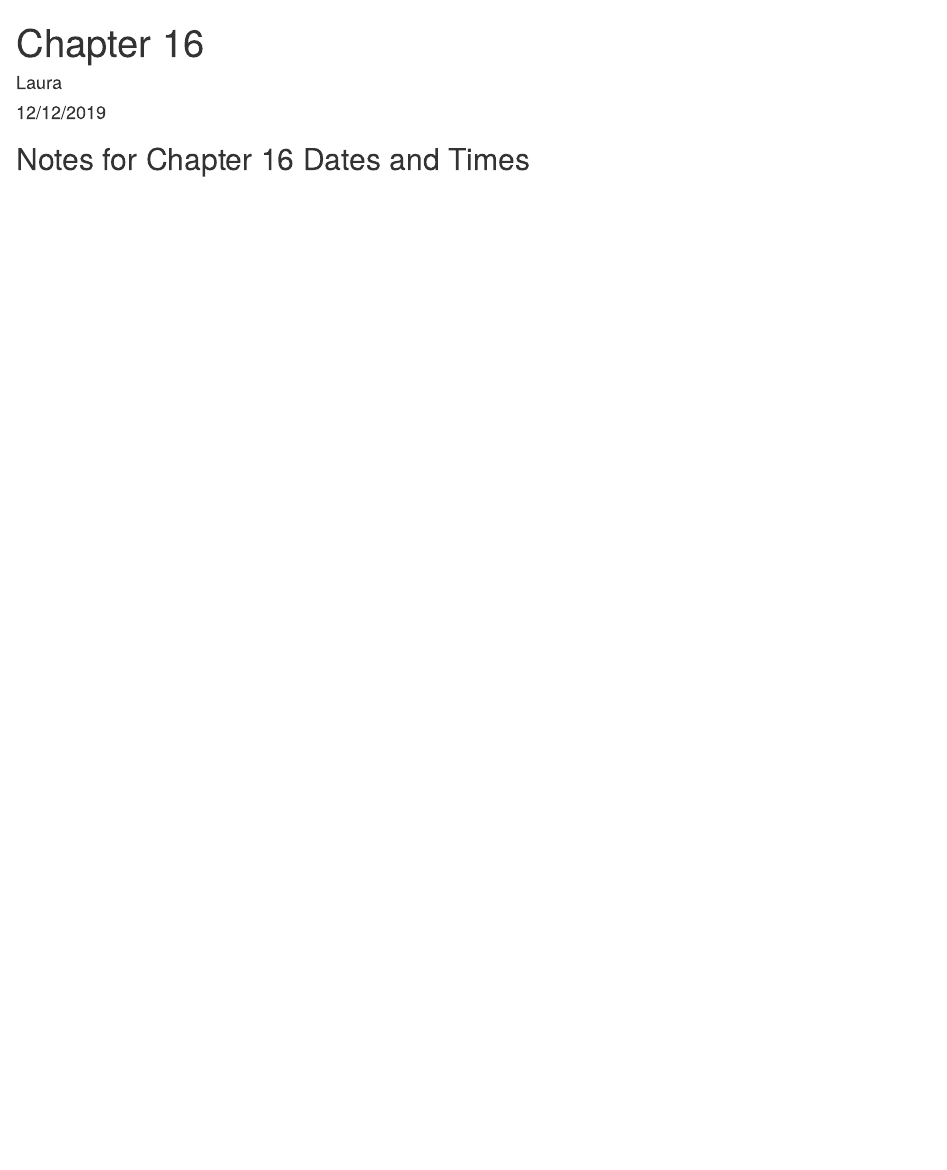
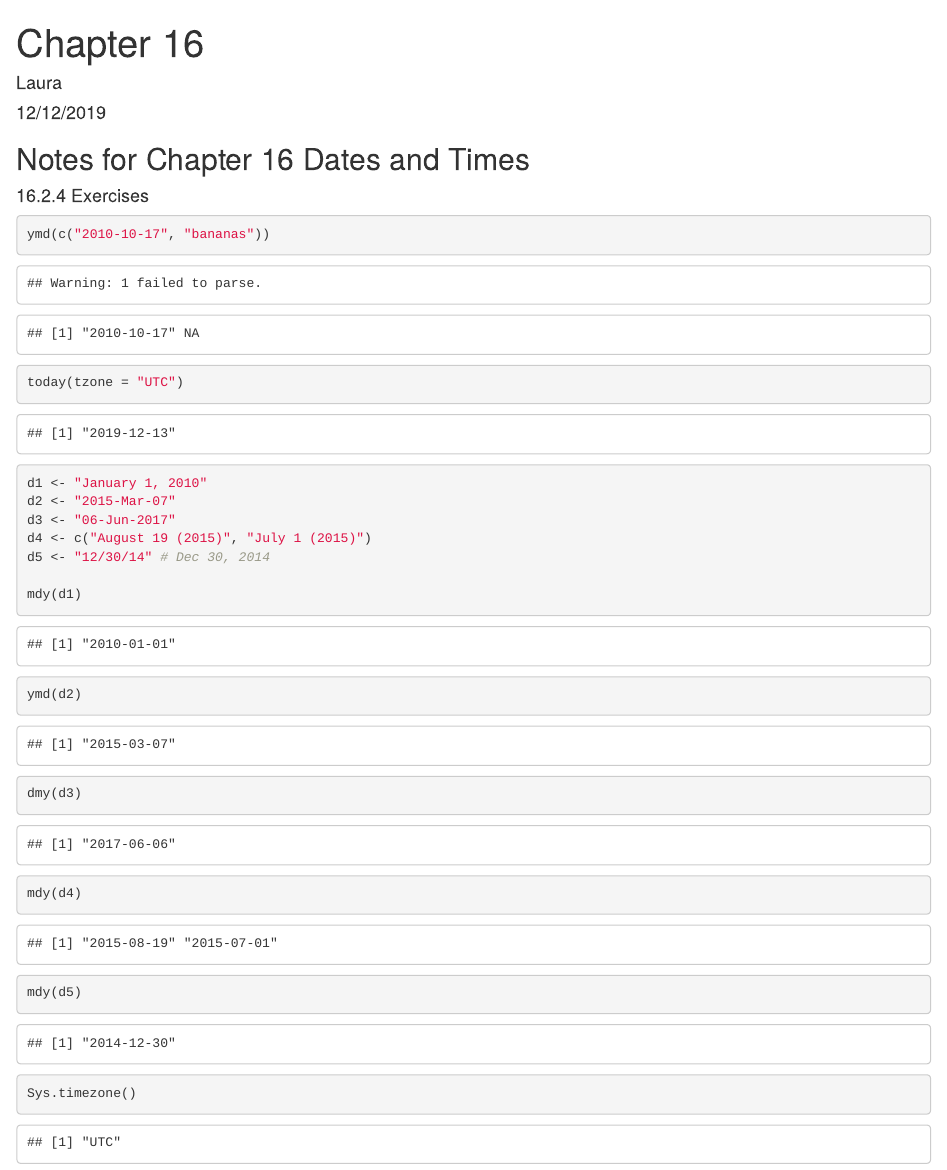
Before and after one commit to lauracion/certification, an R Markdown document (Chapter_16.Rmd): the page in a window 1100 px wide, from its top. Rendered offline with R 4.5, knitr and Pandoc, with nearby package versions.

Commit message:
corrects formative assessment 2

````diff
--- a/Chapter_16.Rmd
+++ b/Chapter_16.Rmd
@@ -13,3 +13,25 @@ library(tidyverse); library(skimr); library(nycflights13); library(GGally); libr
 ```
 
 ## Notes for Chapter 16 Dates and Times
+
+#### 16.2.4 Exercises
+
+```{r}
+ymd(c("2010-10-17", "bananas"))
+
+today(tzone = "UTC")
+
+d1 <- "January 1, 2010"
+d2 <- "2015-Mar-07"
+d3 <- "06-Jun-2017"
+d4 <- c("August 19 (2015)", "July 1 (2015)")
+d5 <- "12/30/14" # Dec 30, 2014
+
+mdy(d1)
+ymd(d2)
+dmy(d3)
+mdy(d4)
+mdy(d5)
+
+Sys.timezone()
+```
````
Also changed, not shown: teaching_exam/data_wrangling_spoon3.R (+14 -4 lines).
